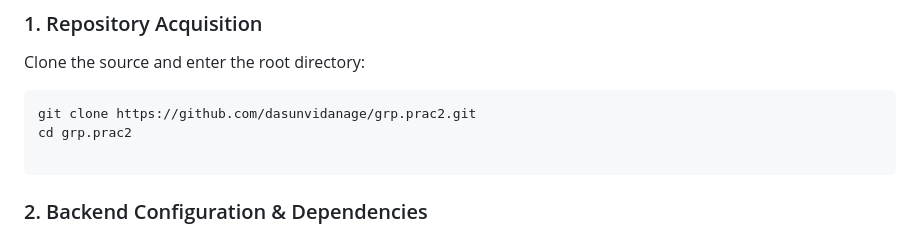
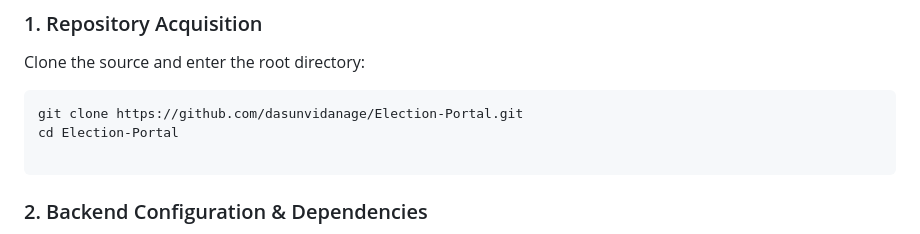
Before and after one commit to dasunvidanage/grp.prac2, a Markdown page: README.md, the part around the change. Rendered like a GitHub page.

Commit message:
updated readme git link

````diff
--- a/README.md
+++ b/README.md
@@ -65,8 +65,8 @@ To establish a functional local environment, execute the following steps in sequ
 Clone the source and enter the root directory:
 
 ```bash
-git clone https://github.com/dasunvidanage/grp.prac2.git
-cd grp.prac2
+git clone https://github.com/dasunvidanage/Election-Portal.git
+cd Election-Portal
 
 ```
 
````
